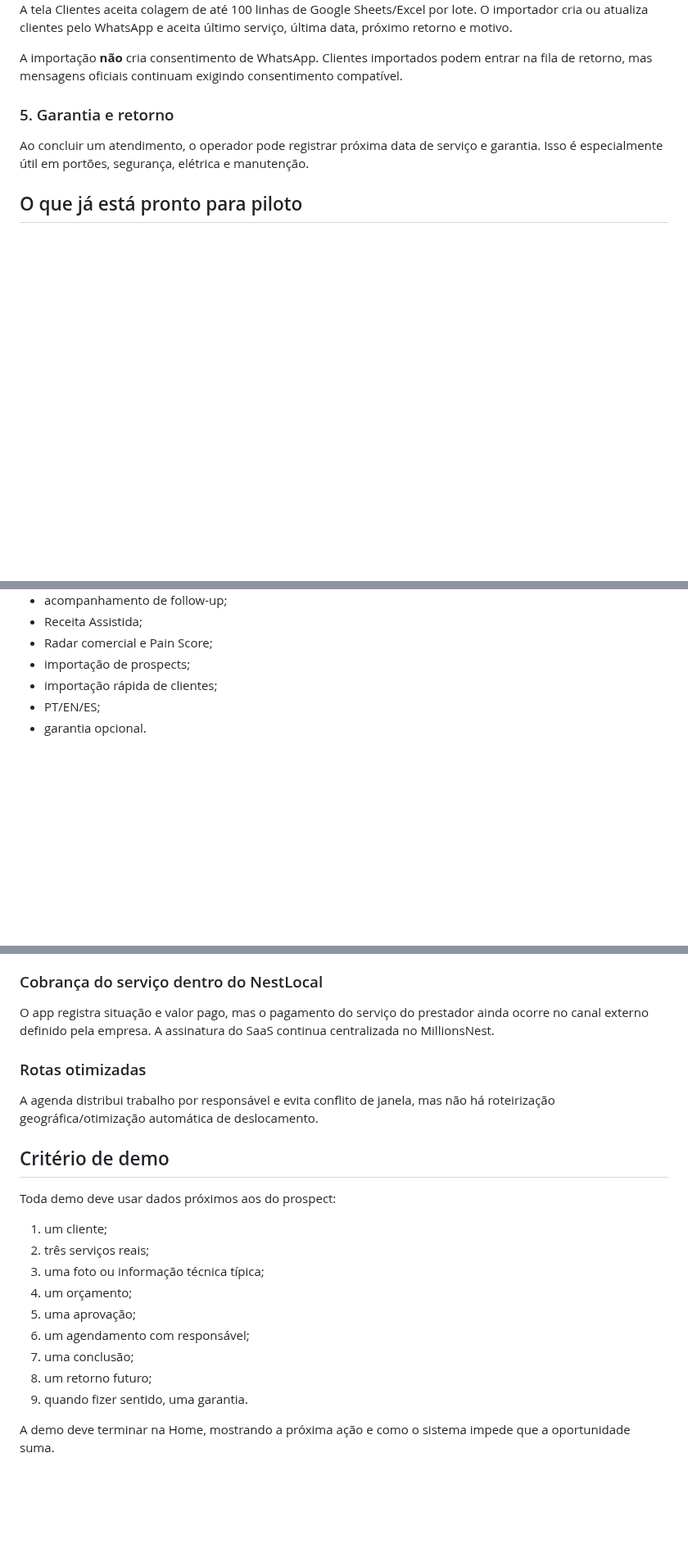
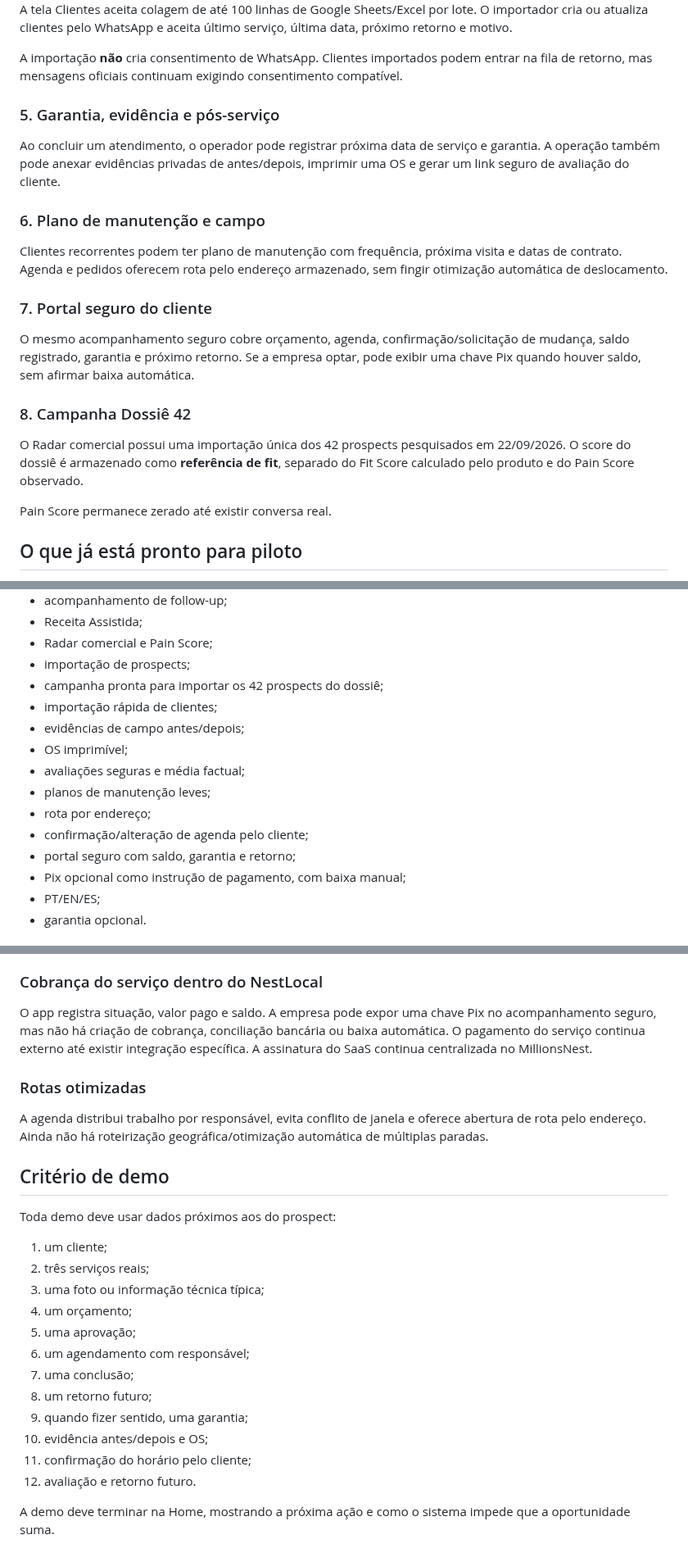
Before and after one commit to prdanielcunha/nestlocal, a Markdown page: docs/PROSPECT_READINESS_2026-09-22.md, 3 parts joined by grey strips. Shown at 82% size. GitHub-like rendering; blank space fills up the shorter version.

Commit message:
Refresh prospect readiness after field and customer portal releases

```diff
--- a/docs/PROSPECT_READINESS_2026-09-22.md
+++ b/docs/PROSPECT_READINESS_2026-09-22.md
@@ -45,9 +45,23 @@ A tela Clientes aceita colagem de até 100 linhas de Google Sheets/Excel por lot
 
 A importação **não** cria consentimento de WhatsApp. Clientes importados podem entrar na fila de retorno, mas mensagens oficiais continuam exigindo consentimento compatível.
 
-### 5. Garantia e retorno
+### 5. Garantia, evidência e pós-serviço
 
-Ao concluir um atendimento, o operador pode registrar próxima data de serviço e garantia. Isso é especialmente útil em portões, segurança, elétrica e manutenção.
+Ao concluir um atendimento, o operador pode registrar próxima data de serviço e garantia. A operação também pode anexar evidências privadas de antes/depois, imprimir uma OS e gerar um link seguro de avaliação do cliente.
+
+### 6. Plano de manutenção e campo
+
+Clientes recorrentes podem ter plano de manutenção com frequência, próxima visita e datas de contrato. Agenda e pedidos oferecem rota pelo endereço armazenado, sem fingir otimização automática de deslocamento.
+
+### 7. Portal seguro do cliente
+
+O mesmo acompanhamento seguro cobre orçamento, agenda, confirmação/solicitação de mudança, saldo registrado, garantia e próximo retorno. Se a empresa optar, pode exibir uma chave Pix quando houver saldo, sem afirmar baixa automática.
+
+### 8. Campanha Dossiê 42
+
+O Radar comercial possui uma importação única dos 42 prospects pesquisados em 22/09/2026. O score do dossiê é armazenado como **referência de fit**, separado do Fit Score calculado pelo produto e do Pain Score observado.
+
+Pain Score permanece zerado até existir conversa real.
 
 ## O que já está pronto para piloto
 
@@ -68,7 +82,16 @@ Ao concluir um atendimento, o operador pode registrar próxima data de serviço
 - Receita Assistida;
 - Radar comercial e Pain Score;
 - importação de prospects;
+- campanha pronta para importar os 42 prospects do dossiê;
 - importação rápida de clientes;
+- evidências de campo antes/depois;
+- OS imprimível;
+- avaliações seguras e média factual;
+- planos de manutenção leves;
+- rota por endereço;
+- confirmação/alteração de agenda pelo cliente;
+- portal seguro com saldo, garantia e retorno;
+- Pix opcional como instrução de pagamento, com baixa manual;
 - PT/EN/ES;
 - garantia opcional.
 
@@ -84,11 +107,11 @@ A recorrência de manutenção está pronta, mas PMOC completo, contratos docume
 
 ### Cobrança do serviço dentro do NestLocal
 
-O app registra situação e valor pago, mas o pagamento do serviço do prestador ainda ocorre no canal externo definido pela empresa. A assinatura do SaaS continua centralizada no MillionsNest.
+O app registra situação, valor pago e saldo. A empresa pode expor uma chave Pix no acompanhamento seguro, mas não há criação de cobrança, conciliação bancária ou baixa automática. O pagamento do serviço continua externo até existir integração específica. A assinatura do SaaS continua centralizada no MillionsNest.
 
 ### Rotas otimizadas
 
-A agenda distribui trabalho por responsável e evita conflito de janela, mas não há roteirização geográfica/otimização automática de deslocamento.
+A agenda distribui trabalho por responsável, evita conflito de janela e oferece abertura de rota pelo endereço. Ainda não há roteirização geográfica/otimização automática de múltiplas paradas.
 
 ## Critério de demo
 
@@ -102,7 +125,10 @@ Toda demo deve usar dados próximos aos do prospect:
 6. um agendamento com responsável;
 7. uma conclusão;
 8. um retorno futuro;
-9. quando fizer sentido, uma garantia.
+9. quando fizer sentido, uma garantia;
+10. evidência antes/depois e OS;
+11. confirmação do horário pelo cliente;
+12. avaliação e retorno futuro.
 
 A demo deve terminar na Home, mostrando a próxima ação e como o sistema impede que a oportunidade suma.
 
```
